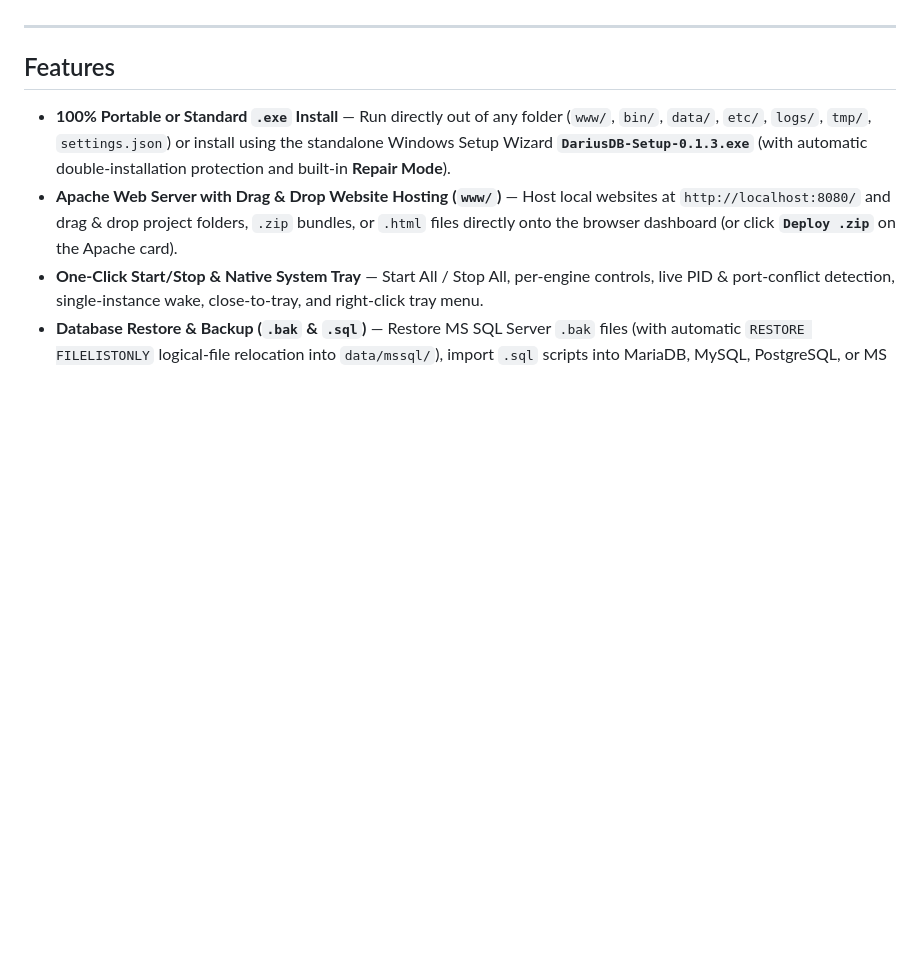
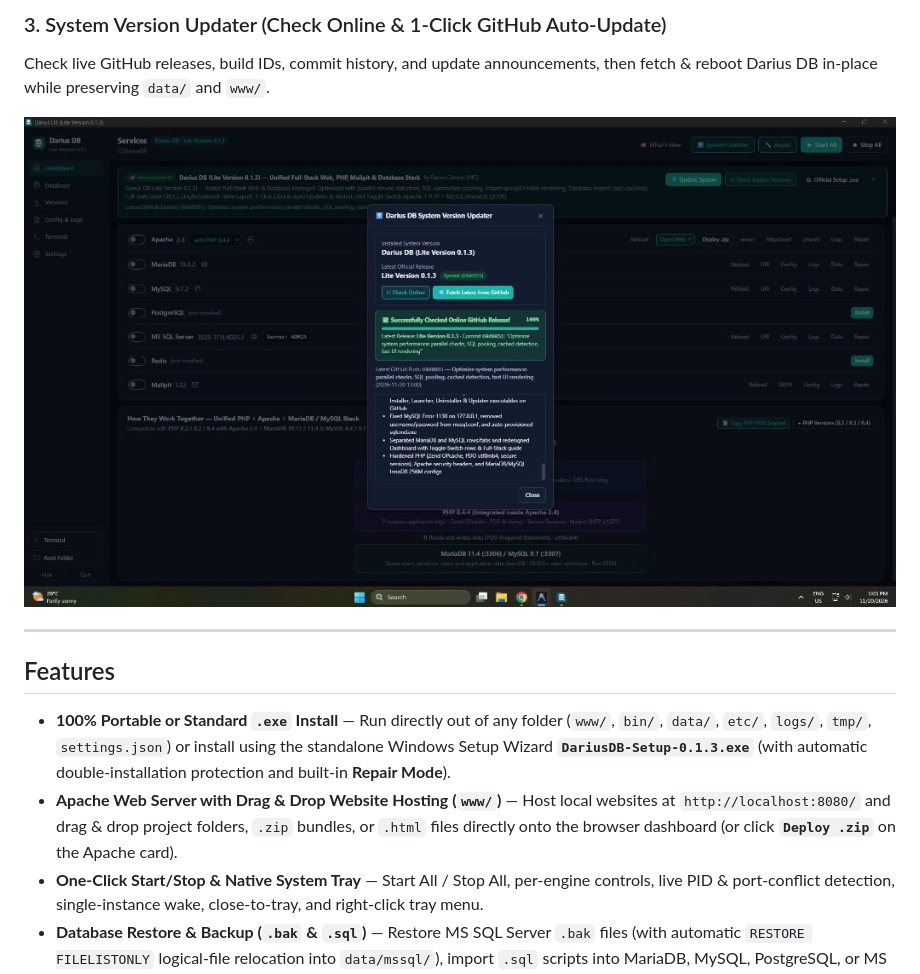
Before and after one commit to dcquijano/Darius-DB-Lite-Version, a Markdown page: README.md, the part around one of its changes. Drawn GitHub-style; pictures changed too: docs/screenshots/system-version-updater.jpg (added); blank space fills up the shorter version.

```diff
--- a/README.md
+++ b/README.md
@@ -10,3 +25,7 @@ Manage **Apache Web Server**, **MariaDB**, **MySQL**, **PostgreSQL**, **MS SQL S
+### 3. System Version Updater (Check Online & 1-Click GitHub Auto-Update)
+Check live GitHub releases, build IDs, commit history, and update announcements, then fetch & reboot Darius DB in-place while preserving `data/` and `www/`.
+
+![Darius DB System Version Updater](docs/screenshots/system-version-updater.jpg)
 
 ---
 
```
Also changed, not shown: other parts of README.md (+15 -0 lines), docs/screenshots/dashboard-services-stack.jpg (added), docs/screenshots/database-explorer-crud.jpg (added).
